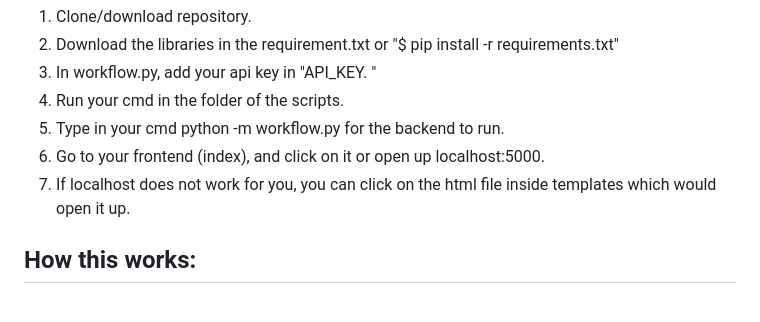
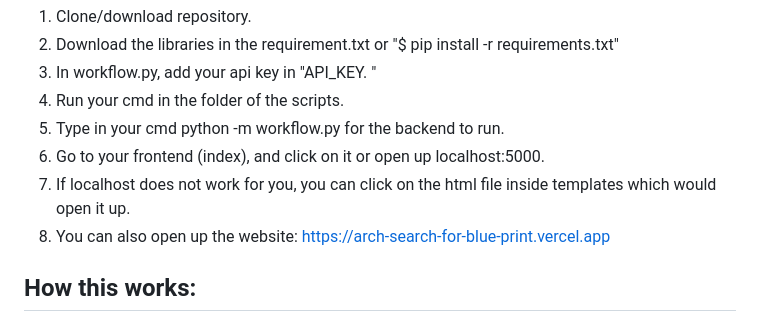
Before and after one commit to ZzzzzRyanzzzzzZ/ArchSearch, a Markdown page: README.md, the part around the change. Rendered like a GitHub page.

```diff
--- a/README.md
+++ b/README.md
@@ -32,6 +32,7 @@ An OpenAlex API key (optional for basic use, but recommended to avoid rate limit
 5. Type in your cmd python -m workflow.py for the backend to run.
 6. Go to your frontend (index), and click on it or open up localhost:5000.
 7. If localhost does not work for you, you can click on the html file inside templates which would open it up.
+8. You can also open up the website: https://arch-search-for-blue-print.vercel.app
 
 ## How this works:
 - Flask connects the frontend to the backend, and every request goes through it before hitting any AI or external API.
```
